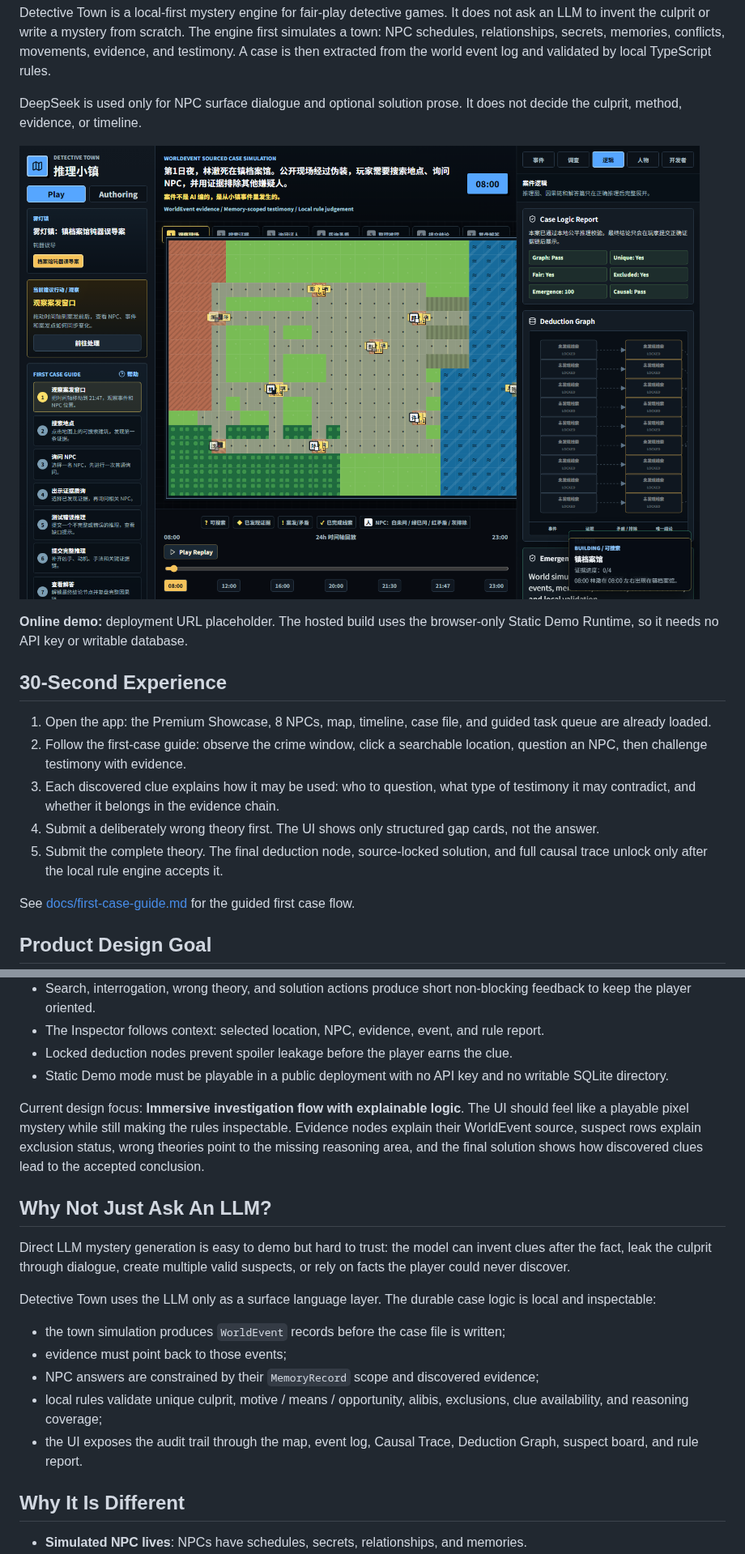
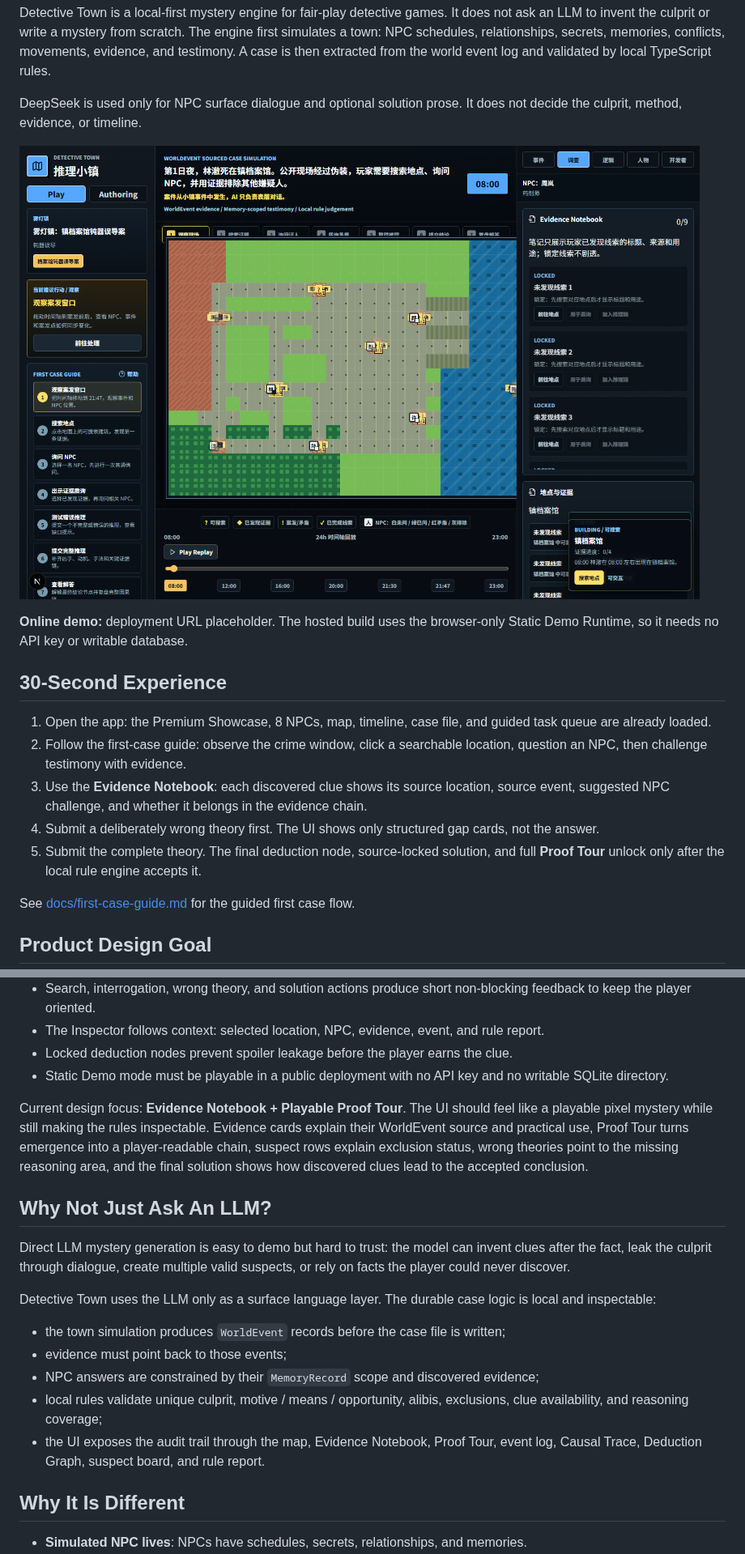
Before and after one commit to wangyufanshuai/detective-novel-lab, a Markdown page: README.md, 2 parts joined by grey strips. Shown at 81% size. Drawn GitHub-style; pictures changed too: docs/assets/detective-town-workbench.png.

Commit message:
feat: add evidence notebook proof tour

```diff
--- a/README.md
+++ b/README.md
@@ -14,9 +14,9 @@ DeepSeek is used only for NPC surface dialogue and optional solution prose. It d
 
 1. Open the app: the Premium Showcase, 8 NPCs, map, timeline, case file, and guided task queue are already loaded.
 2. Follow the first-case guide: observe the crime window, click a searchable location, question an NPC, then challenge testimony with evidence.
-3. Each discovered clue explains how it may be used: who to question, what type of testimony it may contradict, and whether it belongs in the evidence chain.
+3. Use the **Evidence Notebook**: each discovered clue shows its source location, source event, suggested NPC challenge, and whether it belongs in the evidence chain.
 4. Submit a deliberately wrong theory first. The UI shows only structured gap cards, not the answer.
-5. Submit the complete theory. The final deduction node, source-locked solution, and full causal trace unlock only after the local rule engine accepts it.
+5. Submit the complete theory. The final deduction node, source-locked solution, and full **Proof Tour** unlock only after the local rule engine accepts it.
 
 See [docs/first-case-guide.md](docs/first-case-guide.md) for the guided first case flow.
 
@@ -32,7 +32,7 @@ The product direction is **immersive map-first investigation + explainable deduc
 - Locked deduction nodes prevent spoiler leakage before the player earns the clue.
 - Static Demo mode must be playable in a public deployment with no API key and no writable SQLite directory.
 
-Current design focus: **Immersive investigation flow with explainable logic**. The UI should feel like a playable pixel mystery while still making the rules inspectable. Evidence nodes explain their WorldEvent source, suspect rows explain exclusion status, wrong theories point to the missing reasoning area, and the final solution shows how discovered clues lead to the accepted conclusion.
+Current design focus: **Evidence Notebook + Playable Proof Tour**. The UI should feel like a playable pixel mystery while still making the rules inspectable. Evidence cards explain their WorldEvent source and practical use, Proof Tour turns emergence into a player-readable chain, suspect rows explain exclusion status, wrong theories point to the missing reasoning area, and the final solution shows how discovered clues lead to the accepted conclusion.
 
 ## Why Not Just Ask An LLM?
 
@@ -44,7 +44,7 @@ Detective Town uses the LLM only as a surface language layer. The durable case l
 - evidence must point back to those events;
 - NPC answers are constrained by their `MemoryRecord` scope and discovered evidence;
 - local rules validate unique culprit, motive / means / opportunity, alibis, exclusions, clue availability, and reasoning coverage;
-- the UI exposes the audit trail through the map, event log, Causal Trace, Deduction Graph, suspect board, and rule report.
+- the UI exposes the audit trail through the map, Evidence Notebook, Proof Tour, event log, Causal Trace, Deduction Graph, suspect board, and rule report.
 
 ## Why It Is Different
 
```
Also changed, not shown: other parts of README.md (+2 -0 lines), docs/first-case-guide.md (+10 -5 lines), docs/world-model.md (+9 -0 lines), 7 other files.
